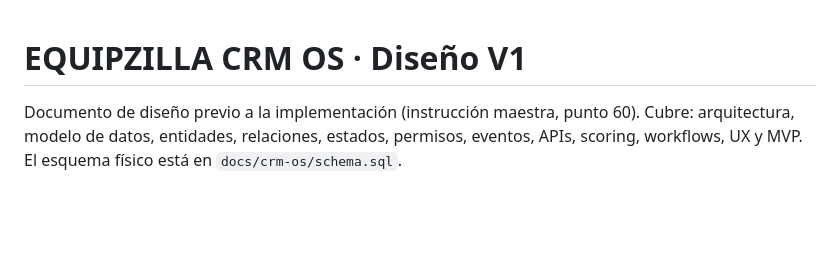
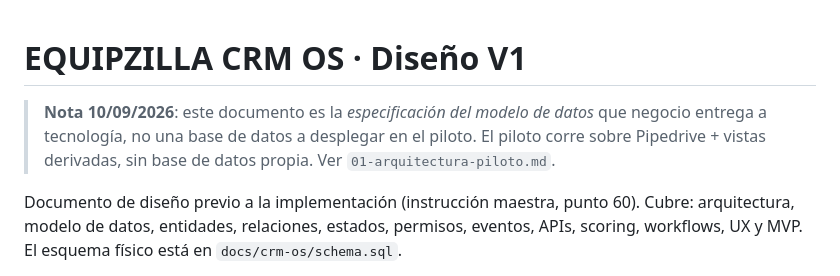
Before and after one commit to maikel-stack/equipzilla, a Markdown page: docs/crm-os/00-diseno.md, the part around the change. Drawn GitHub-style; blank space fills up the shorter version.

```diff
--- a/docs/crm-os/00-diseno.md
+++ b/docs/crm-os/00-diseno.md
@@ -1,4 +1,6 @@
 # EQUIPZILLA CRM OS · Diseño V1
+
+> **Nota 10/09/2026**: este documento es la *especificación del modelo de datos* que negocio entrega a tecnología, no una base de datos a desplegar en el piloto. El piloto corre sobre Pipedrive + vistas derivadas, sin base de datos propia. Ver `01-arquitectura-piloto.md`.
 
 Documento de diseño previo a la implementación (instrucción maestra, punto 60).
 Cubre: arquitectura, modelo de datos, entidades, relaciones, estados, permisos,
```
Also changed, not shown: docs/crm-os/01-arquitectura-piloto.md (added, +63 -0 lines).
